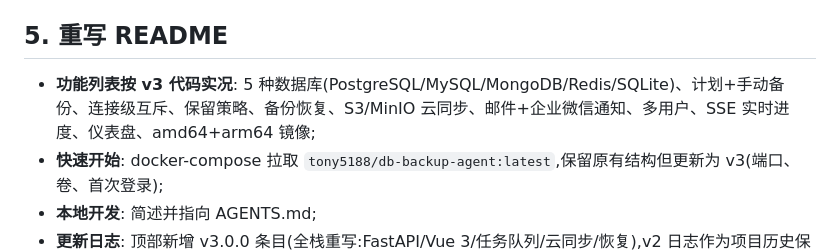
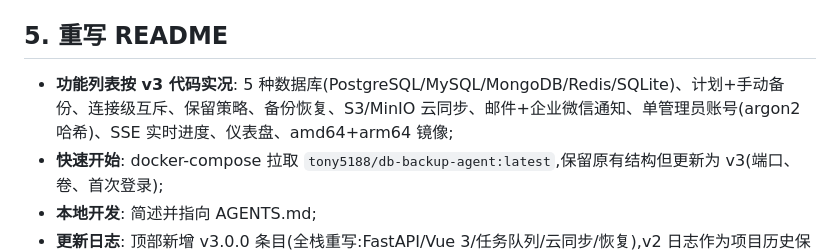
Before and after one commit to zhengzhw8812/db-backup-agent, a Markdown page: docs/specs/2026-10-01-v3-cleanup-hardening-design.md, the part around the change. Rendered like a GitHub page.

Commit message:
docs(spec): 修正功能面陈述(v3 为单管理员账号)

```diff
--- a/docs/specs/2026-10-01-v3-cleanup-hardening-design.md
+++ b/docs/specs/2026-10-01-v3-cleanup-hardening-design.md
@@ -71,7 +71,7 @@
 
 ## 5. 重写 README
 
-- **功能列表按 v3 代码实况**: 5 种数据库(PostgreSQL/MySQL/MongoDB/Redis/SQLite)、计划+手动备份、连接级互斥、保留策略、备份恢复、S3/MinIO 云同步、邮件+企业微信通知、多用户、SSE 实时进度、仪表盘、amd64+arm64 镜像;
+- **功能列表按 v3 代码实况**: 5 种数据库(PostgreSQL/MySQL/MongoDB/Redis/SQLite)、计划+手动备份、连接级互斥、保留策略、备份恢复、S3/MinIO 云同步、邮件+企业微信通知、单管理员账号(argon2 哈希)、SSE 实时进度、仪表盘、amd64+arm64 镜像;
 - **快速开始**: docker-compose 拉取 `tony5188/db-backup-agent:latest`,保留原有结构但更新为 v3(端口、卷、首次登录);
 - **本地开发**: 简述并指向 AGENTS.md;
 - **更新日志**: 顶部新增 v3.0.0 条目(全栈重写:FastAPI/Vue 3/任务队列/云同步/恢复),v2 日志作为项目历史保留;
```
